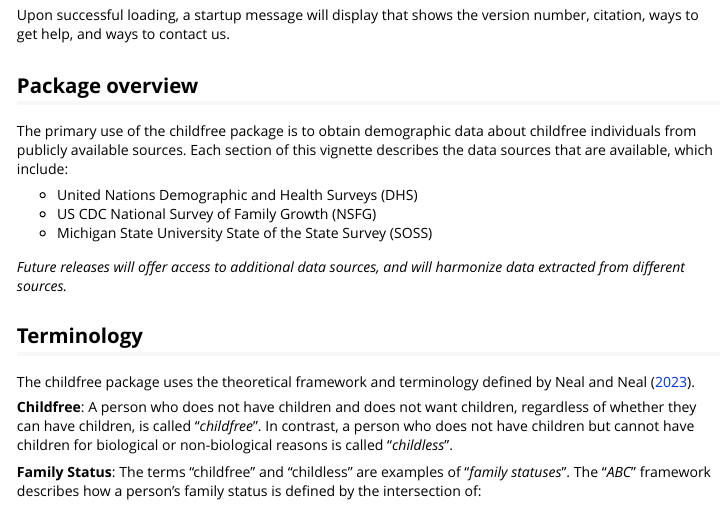
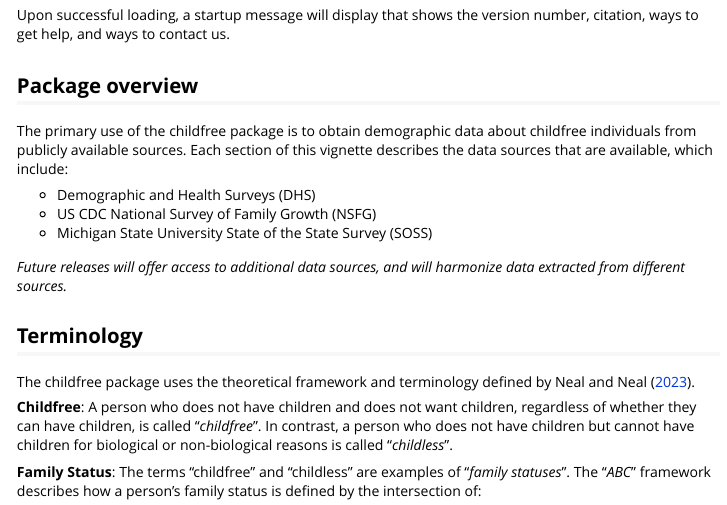
Before and after one commit to zpneal/childfree, an R Markdown document (vignettes/childfree.Rmd): the page in a window 1100 px wide, from 940 px down. Rendered offline with R 4.5, knitr and Pandoc, with nearby package versions; some code elsewhere in the file could not run offline; long lines of code are wrapped.

Commit message:
Add files via upload

```diff
--- a/vignettes/childfree.Rmd
+++ b/vignettes/childfree.Rmd
@@ -56,7 +56,7 @@ Upon successful loading, a startup message will display that shows the version n
 ## Package overview {#overview}
 The primary use of the childfree package is to obtain demographic data about childfree individuals from publicly available sources. Each section of this vignette describes the data sources that are available, which include:
 
-* United Nations Demographic and Health Surveys (DHS)
+* Demographic and Health Surveys (DHS)
 * US CDC National Survey of Family Growth (NSFG)
 * Michigan State University State of the State Survey (SOSS)
 
```
Also changed, not shown: vignettes/childfree.Rmd (2 more changed lines).
